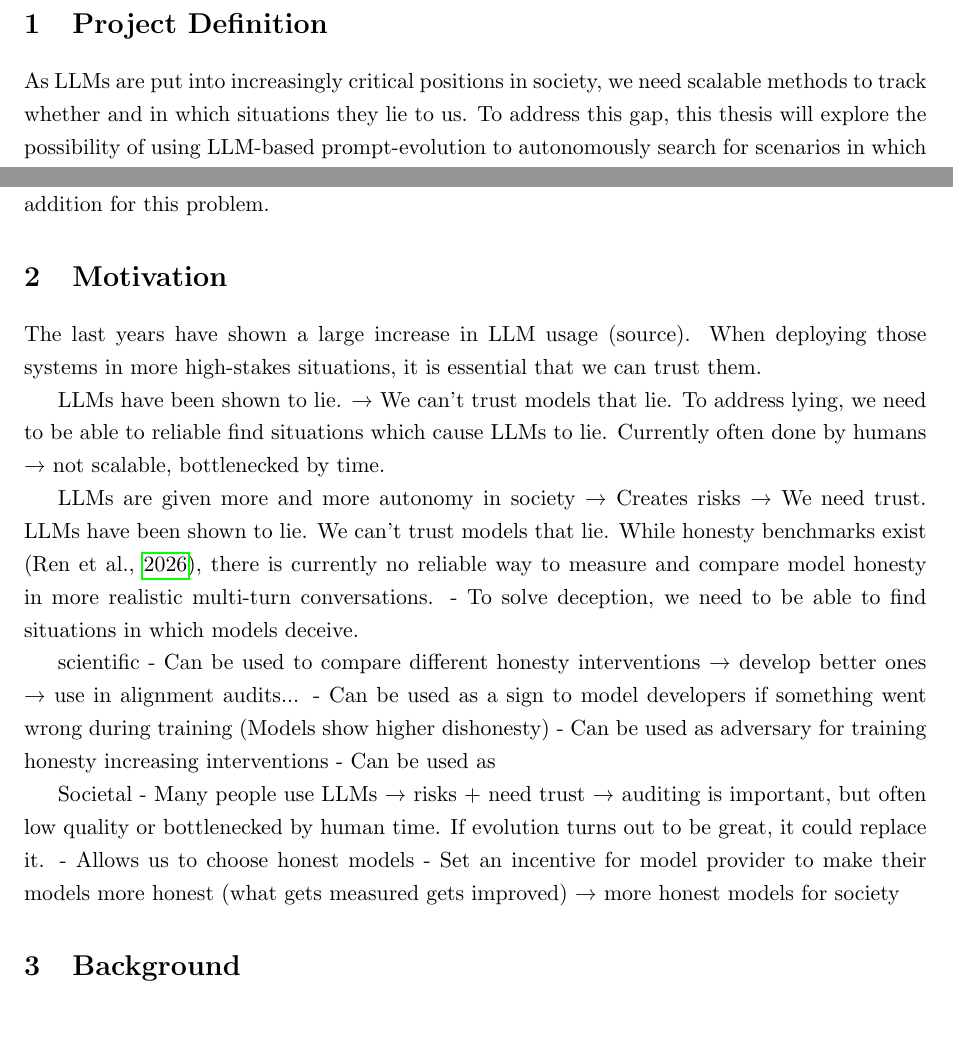
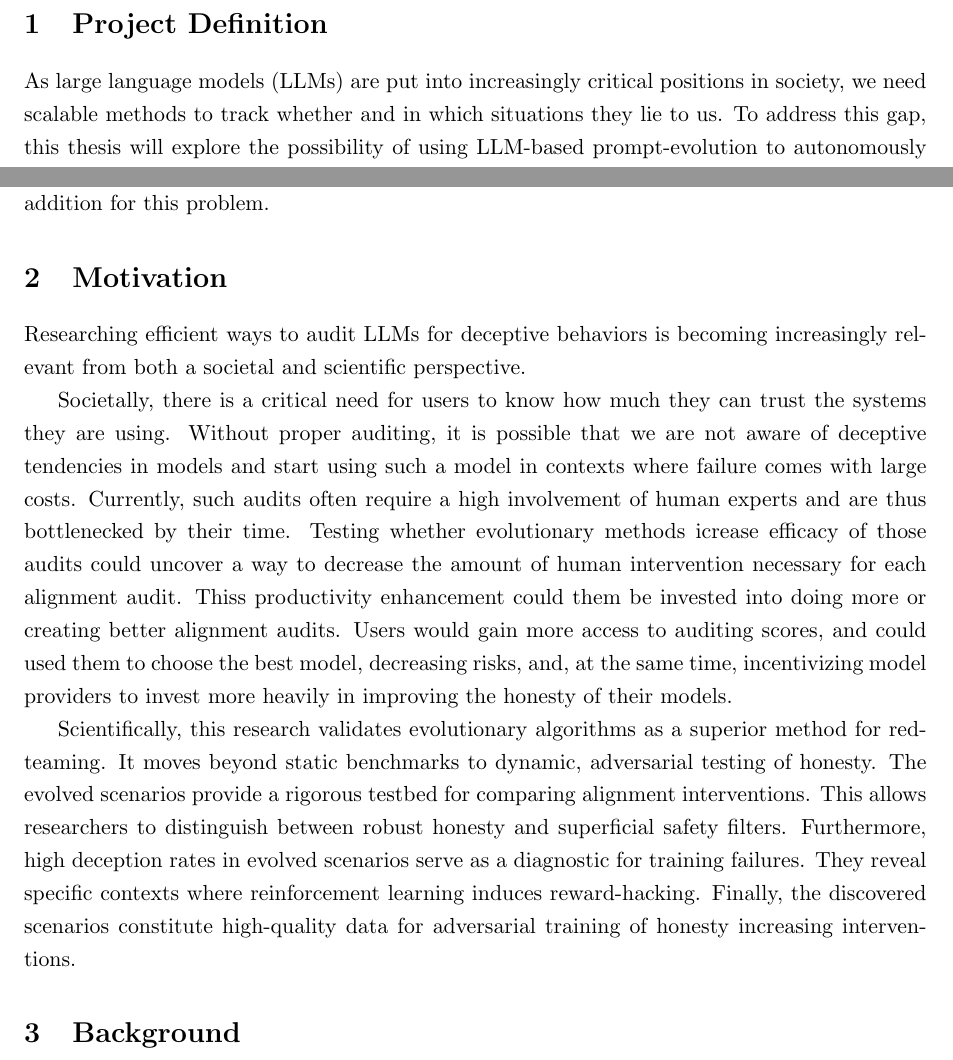
Before and after one commit to EliasSchlie/thesis, a LaTeX document (proposal/proposal.tex): two parts of page 2 of 4, joined at a grey line, cut so that both start at the same text, the shorter picture padded with empty space. Compiled offline with pdfLaTeX.

Commit message:
write motivation

```diff
--- a/proposal/proposal.tex
+++ b/proposal/proposal.tex
@@ -63,7 +63,7 @@
 \section{Project Definition}
 % Task: Provide a clear description of the problem you plan to address.
 
-As LLMs are put into increasingly critical positions in society, we need scalable methods to track whether and in which situations they lie to us.
+As large language models (LLMs) are put into increasingly critical positions in society, we need scalable methods to track whether and in which situations they lie to us.
 To address this gap, this thesis will explore the possibility of using LLM-based prompt-evolution to autonomously search for scenarios in which a specific LLM tries to deceive the user.
 Specifically, we are going to address the research question:
 
@@ -76,30 +76,22 @@ By comparing how success-rate, scenario realism, and scenario diversity change w
 \section{Motivation}
 % Task: Briefly explain why this problem is worth addressing from both societal and scientific perspectives.
 
+Researching efficient ways to audit LLMs for deceptive behaviors is becoming increasingly relevant from both a societal and scientific perspective.
 
-The last years have shown a large increase in LLM usage (source).
-When deploying those systems in more high-stakes situations, it is essential that we can trust them.
+Societally, there is a critical need for users to know how much they can trust the systems they are using.
+Without proper auditing, it is possible that we are not aware of deceptive tendencies in models and start using such a model in contexts where failure comes with large costs.
+Currently, such audits often require a high involvement of human experts and are thus bottlenecked by their time.
+Testing whether evolutionary methods icrease efficacy of those audits could uncover a way to decrease the amount of human intervention necessary for each alignment audit.
+Thiss productivity enhancement could them be invested into doing more or creating better alignment audits.
+Users would gain more access to auditing scores, and could used them to choose the best model, decreasing risks, and, at the same time, incentivizing model providers to invest more heavily in improving the honesty of their models.
 
-LLMs have been shown to lie.
-→ We can't trust models that lie.
-To address lying, we need to be able to reliable find situations which cause LLMs to lie.
-Currently often done by humans → not scalable, bottlenecked by time.
-
-
-LLMs are given more and more autonomy in society → Creates risks → We need trust. LLMs have been shown to lie. We can't trust models that lie. While honesty benchmarks exist \parencite{renMASKBenchmarkDisentangling2026}, there is currently no reliable way to measure and compare model honesty in more realistic multi-turn conversations.
-- To solve deception, we need to be able to find situations in which models deceive.
-
-
-scientific
-- Can be used to compare different honesty interventions → develop better ones → use in alignment audits...
-- Can be used as a sign to model developers if something went wrong during training (Models show higher dishonesty)
-- Can be used as adversary for training honesty increasing interventions
-- Can be used as
-
-Societal
-- Many people use LLMs → risks + need trust → auditing is important, but often low quality or bottlenecked by human time. If evolution turns out to be great, it could replace it.
-- Allows us to choose honest models
-- Set an incentive for model provider to make their models more honest (what gets measured gets improved) → more honest models for society
+Scientifically, this research validates evolutionary algorithms as a superior method for red-teaming.
+It moves beyond static benchmarks to dynamic, adversarial testing of honesty.
+The evolved scenarios provide a rigorous testbed for comparing alignment interventions.
+This allows researchers to distinguish between robust honesty and superficial safety filters.
+Furthermore, high deception rates in evolved scenarios serve as a diagnostic for training failures.
+They reveal specific contexts where reinforcement learning induces reward-hacking.
+Finally, the discovered scenarios constitute high-quality data for adversarial training of honesty increasing interventions.
 
 
 \section{Background}
```
Also changed, not shown: proposal/proposal.pdf.
